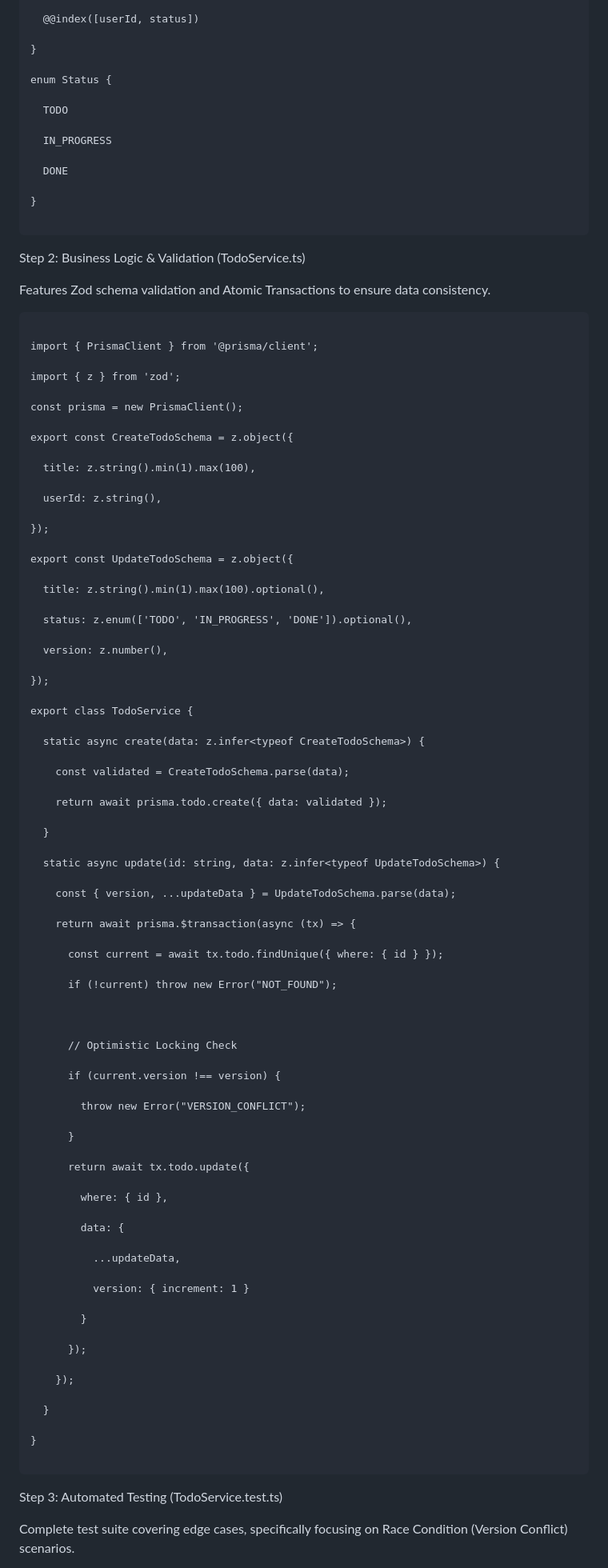
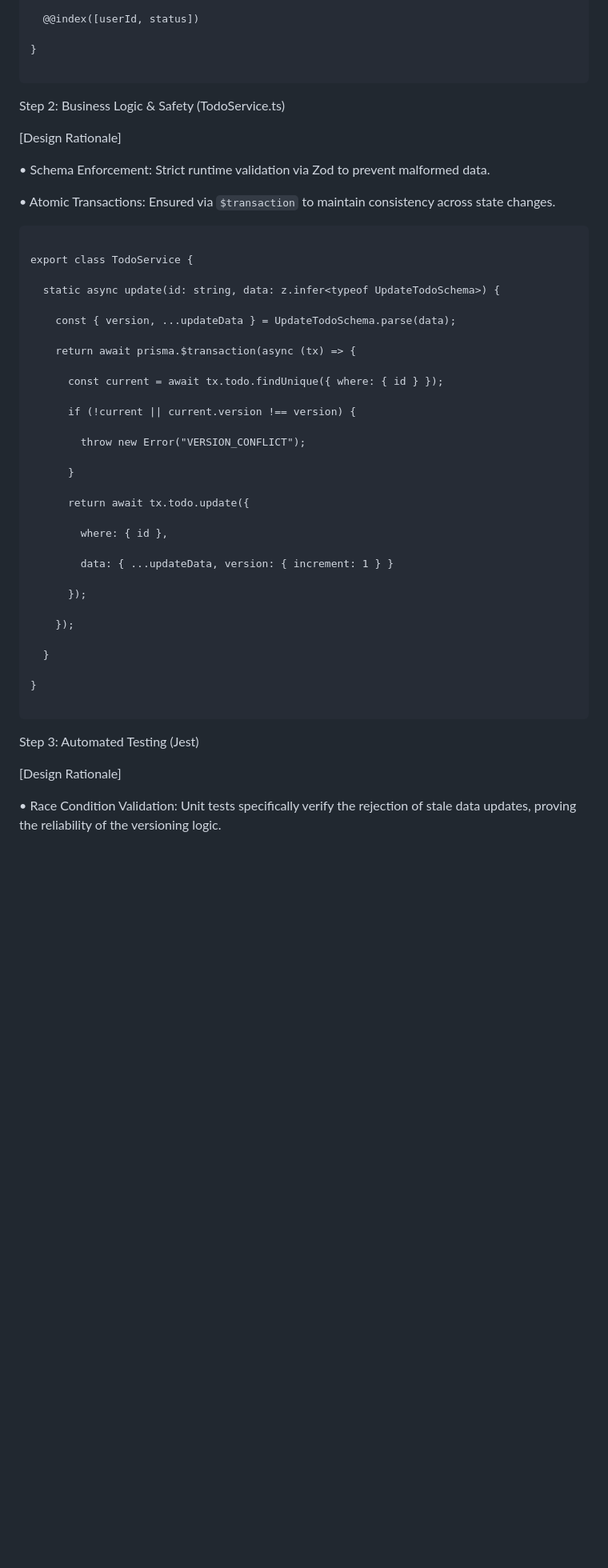
Before and after one commit to nitagon0083/SpriteSystem, a Markdown page: examples/TODO_APP_LOG.md, the part around one of its changes. Shown at 80% size. GitHub-like rendering; blank space fills up the shorter version.

````diff
--- a/examples/TODO_APP_LOG.md
+++ b/examples/TODO_APP_LOG.md
@@ -295,57 +277,19 @@ model Todo {
 
 }
 
-enum Status {
+```
 
-  TODO
+Step 2: Business Logic & Safety (TodoService.ts)
 
-  IN_PROGRESS
+[Design Rationale]
 
-  DONE
+• Schema Enforcement: Strict runtime validation via Zod to prevent malformed data.
 
-}
+• Atomic Transactions: Ensured via `$transaction` to maintain consistency across state changes.
 
 ```
 
-Step 2: Business Logic & Validation (TodoService.ts)
-
-Features Zod schema validation and Atomic Transactions to ensure data consistency.
-
-```
-
-import { PrismaClient } from '@prisma/client';
-
-import { z } from 'zod';
-
-const prisma = new PrismaClient();
-
-export const CreateTodoSchema = z.object({
-
-  title: z.string().min(1).max(100),
-
-  userId: z.string(),
-
-});
-
-export const UpdateTodoSchema = z.object({
-
-  title: z.string().min(1).max(100).optional(),
-
-  status: z.enum(['TODO', 'IN_PROGRESS', 'DONE']).optional(),
-
-  version: z.number(),
-
-});
-
 export class TodoService {
-
-  static async create(data: z.infer<typeof CreateTodoSchema>) {
-
-    const validated = CreateTodoSchema.parse(data);
-
-    return await prisma.todo.create({ data: validated });
-
-  }
 
   static async update(id: string, data: z.infer<typeof UpdateTodoSchema>) {
 
@@ -355,13 +299,7 @@ export class TodoService {
 
       const current = await tx.todo.findUnique({ where: { id } });
 
-      if (!current) throw new Error("NOT_FOUND");
-
-
-
-      // Optimistic Locking Check
-
-      if (current.version !== version) {
+      if (!current || current.version !== version) {
 
         throw new Error("VERSION_CONFLICT");
 
@@ -371,13 +309,7 @@ export class TodoService {
 
         where: { id },
 
-        data: {
-
-          ...updateData,
-
-          version: { increment: 1 }
-
-        }
+        data: { ...updateData, version: { increment: 1 } }
 
       });
 
@@ -389,9 +321,9 @@ export class TodoService {
 
 ```
 
-Step 3: Automated Testing (TodoService.test.ts)
+Step 3: Automated Testing (Jest)
 
-Complete test suite covering edge cases, specifically focusing on Race Condition (Version Conflict) scenarios.
+[Design Rationale]
 
-```
+• Race Condition Validation: Unit tests specifically verify the rejection of stale data updates, proving the reliability of the versioning logic.
 
````
Also changed, not shown: other parts of examples/TODO_APP_LOG.md (+46 -127 lines).
